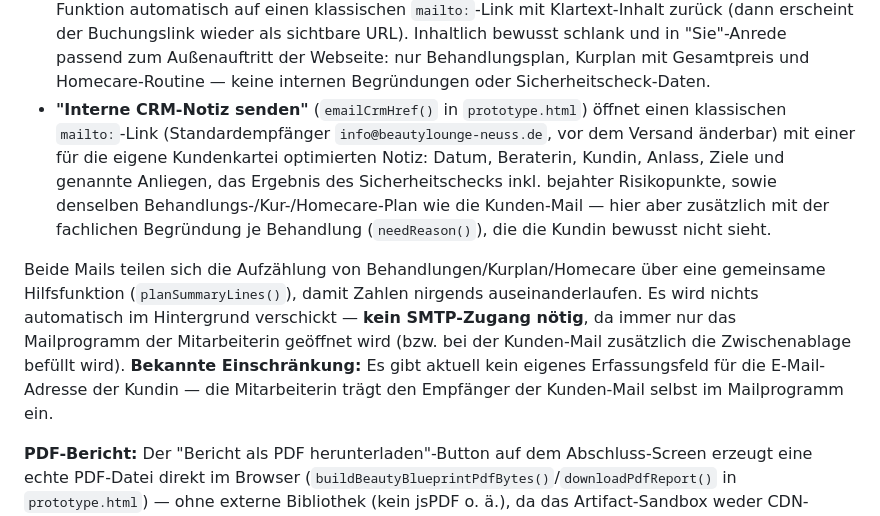
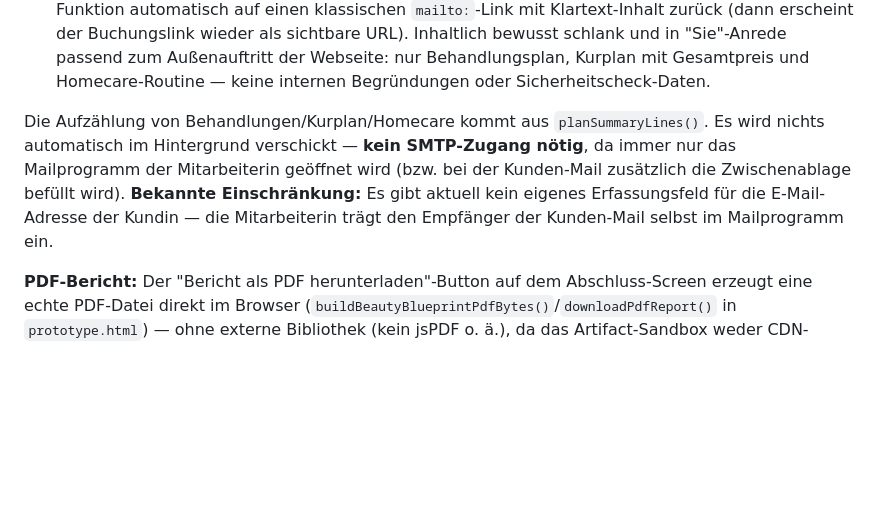
Before and after one commit to Epoxidwelt/beauty-blueprint, a Markdown page: figma/README.md, the part around the change. Drawn GitHub-style; blank space fills up the shorter version.

Commit message:
README: CRM-Hinweise bereinigt
Co-Authored-By: Claude Sonnet 5.5 <noreply@anthropic.com>

```diff
--- a/figma/README.md
+++ b/figma/README.md
@@ -27,9 +27,8 @@ Lokal öffnen: Datei im Browser laden, oder `python3 -m http.server` im Ordner s
 **E-Mail an die Kundin:** (Die frühere „Interne CRM-Notiz" wurde entfernt, siehe „Datensparsame Beratung".)
 
 - **"Kunden-E-Mail kopieren"** (`sendKundeEmail()`/`buildKundeEmailHtml()` in `prototype.html`) kopiert eine fertig formatierte, e-mail-sichere HTML-Nachricht (tabellenbasiert, Inline-Styles, im Layout von [email-vorlage-beispiel.html](email-vorlage-beispiel.html), jetzt aber mit echten Beratungsdaten befüllt) in die Zwischenablage und öffnet danach das Mailprogramm mit vorausgefülltem Betreff — die Mitarbeiterin muss dort nur noch die Kundin als Empfänger eintragen und den Text einfügen (⌘V/Strg+V). Der "Jetzt Termin buchen"-Button ist dabei ein **echter Hyperlink** (die Buchungs-URL steckt hinter dem Button-Text, ist also nicht mehr als nackter Link sichtbar) — das ist über einen reinen `mailto:`-Body technisch nicht möglich, funktioniert aber über die Zwischenablage, da die meisten Mailprogramme (Mail.app, Outlook, Gmail) eingefügtes HTML inklusive Formatierung und Links übernehmen. Unterstützt der Browser die dafür nötige Clipboard-API nicht oder wird sie abgelehnt, fällt die Funktion automatisch auf einen klassischen `mailto:`-Link mit Klartext-Inhalt zurück (dann erscheint der Buchungslink wieder als sichtbare URL). Inhaltlich bewusst schlank und in "Sie"-Anrede passend zum Außenauftritt der Webseite: nur Behandlungsplan, Kurplan mit Gesamtpreis und Homecare-Routine — keine internen Begründungen oder Sicherheitscheck-Daten.
-- **"Interne CRM-Notiz senden"** (`emailCrmHref()` in `prototype.html`) öffnet einen klassischen `mailto:`-Link (Standardempfänger `info@beautylounge-neuss.de`, vor dem Versand änderbar) mit einer für die eigene Kundenkartei optimierten Notiz: Datum, Beraterin, Kundin, Anlass, Ziele und genannte Anliegen, das Ergebnis des Sicherheitschecks inkl. bejahter Risikopunkte, sowie denselben Behandlungs-/Kur-/Homecare-Plan wie die Kunden-Mail — hier aber zusätzlich mit der fachlichen Begründung je Behandlung (`needReason()`), die die Kundin bewusst nicht sieht.
 
-Beide Mails teilen sich die Aufzählung von Behandlungen/Kurplan/Homecare über eine gemeinsame Hilfsfunktion (`planSummaryLines()`), damit Zahlen nirgends auseinanderlaufen. Es wird nichts automatisch im Hintergrund verschickt — **kein SMTP-Zugang nötig**, da immer nur das Mailprogramm der Mitarbeiterin geöffnet wird (bzw. bei der Kunden-Mail zusätzlich die Zwischenablage befüllt wird). **Bekannte Einschränkung:** Es gibt aktuell kein eigenes Erfassungsfeld für die E-Mail-Adresse der Kundin — die Mitarbeiterin trägt den Empfänger der Kunden-Mail selbst im Mailprogramm ein.
+Die Aufzählung von Behandlungen/Kurplan/Homecare kommt aus `planSummaryLines()`. Es wird nichts automatisch im Hintergrund verschickt — **kein SMTP-Zugang nötig**, da immer nur das Mailprogramm der Mitarbeiterin geöffnet wird (bzw. bei der Kunden-Mail zusätzlich die Zwischenablage befüllt wird). **Bekannte Einschränkung:** Es gibt aktuell kein eigenes Erfassungsfeld für die E-Mail-Adresse der Kundin — die Mitarbeiterin trägt den Empfänger der Kunden-Mail selbst im Mailprogramm ein.
 
 **PDF-Bericht:** Der "Bericht als PDF herunterladen"-Button auf dem Abschluss-Screen erzeugt eine echte PDF-Datei direkt im Browser (`buildBeautyBlueprintPdfBytes()`/`downloadPdfReport()` in `prototype.html`) — ohne externe Bibliothek (kein jsPDF o. ä.), da das Artifact-Sandbox weder CDN-Skripte lädt noch fremden Code vertrauenswürdig einbetten lässt. Der PDF-Serialisierer ist komplett von Hand geschrieben (PDF-Objekte, Content-Streams, Schriften mit `/WinAnsiEncoding`, ein eingebettetes Logo-Bild als JPEG über `/DCTDecode`, Link-Annotation für den Buchungsbutton, mehrseitige Paginierung).
 
```
